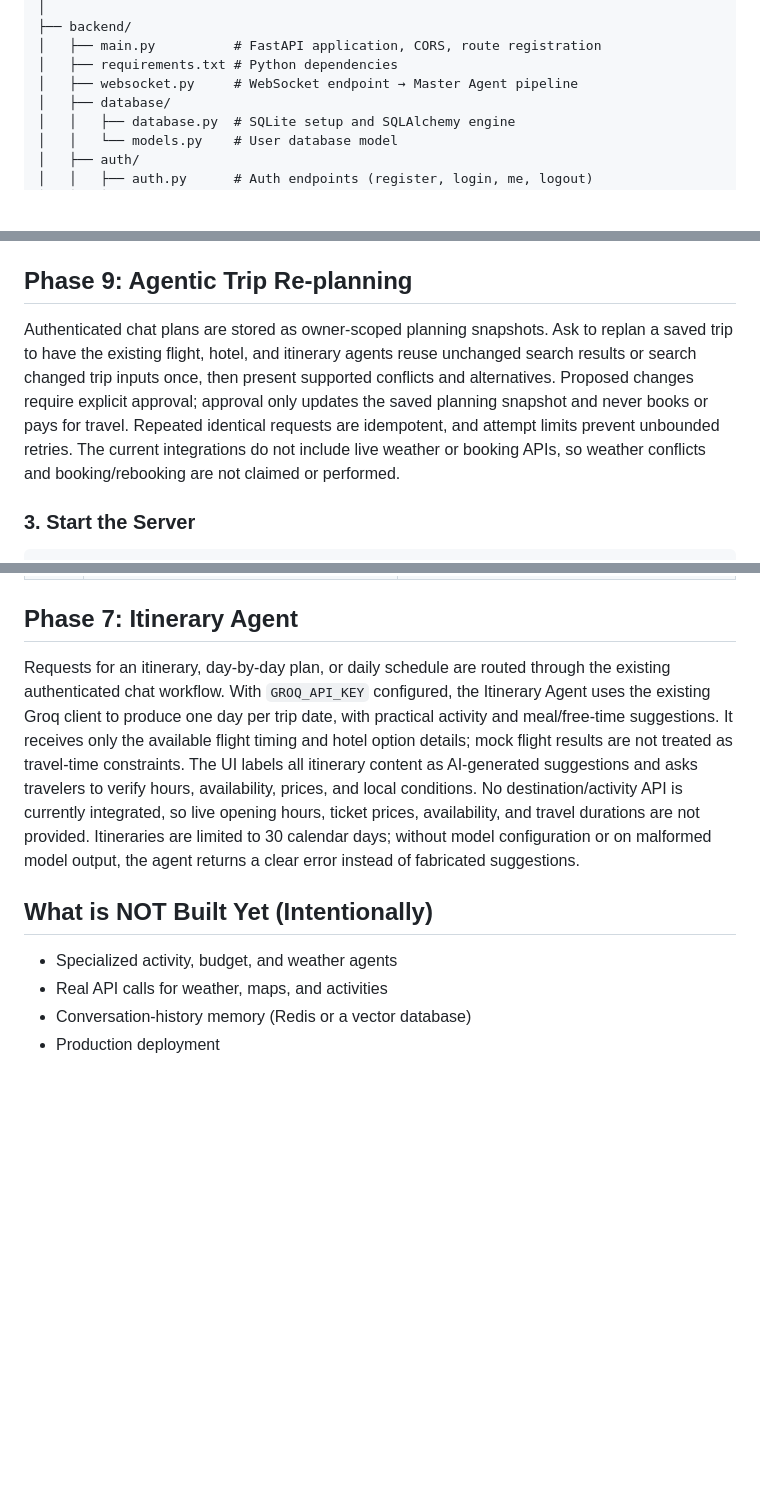
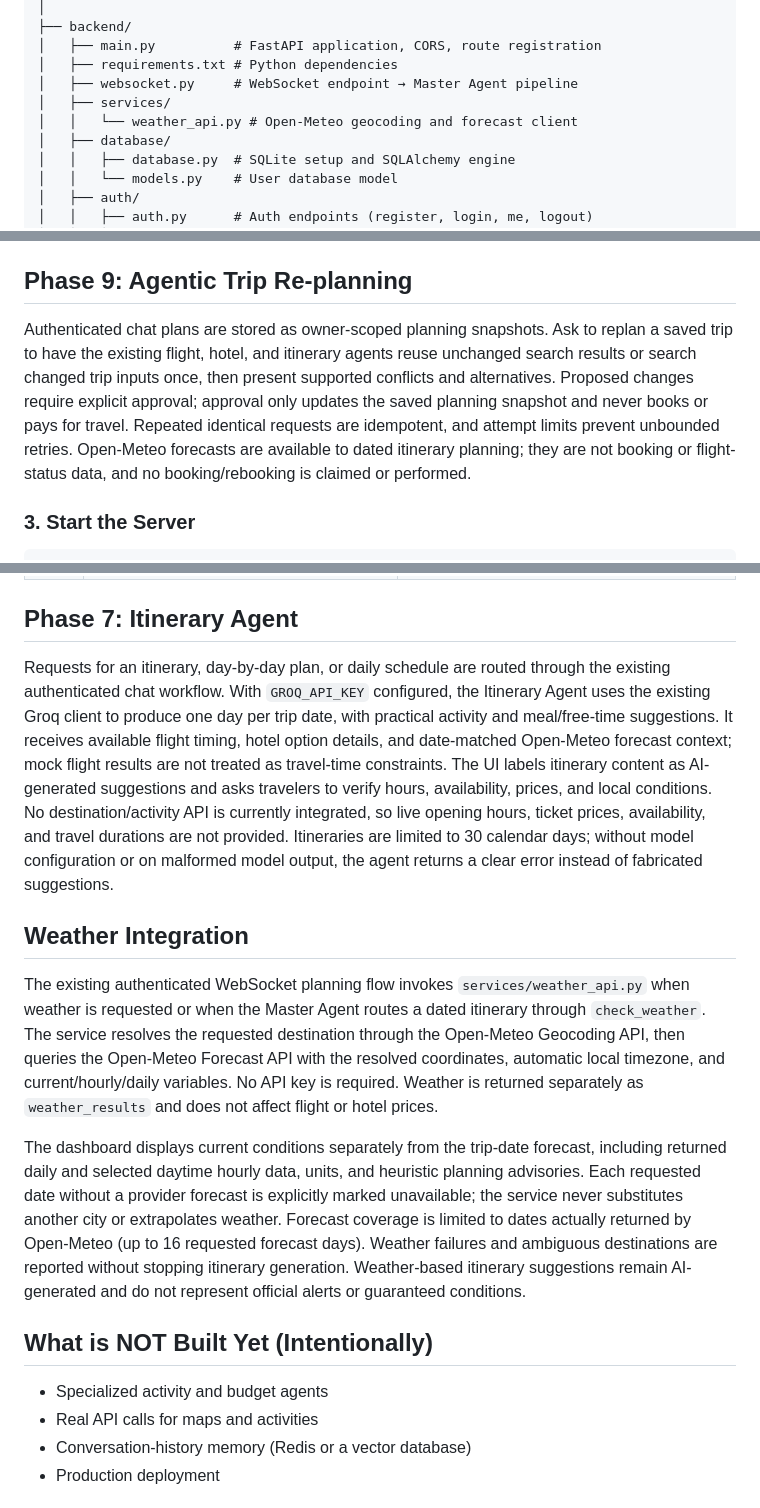
Before and after one commit to luffyIGL010/trip_craft, a Markdown page: README.md, 3 parts joined by grey strips. GitHub-like rendering; blank space fills up the shorter version.

Commit message:
"weather_details_integration"

```diff
--- a/README.md
+++ b/README.md
@@ -44,6 +44,8 @@ None of the specific travel action agents (flights, hotels, maps) are implemente
 │   ├── main.py          # FastAPI application, CORS, route registration
 │   ├── requirements.txt # Python dependencies
 │   ├── websocket.py     # WebSocket endpoint → Master Agent pipeline
+│   ├── services/
+│   │   └── weather_api.py # Open-Meteo geocoding and forecast client
 │   ├── database/
 │   │   ├── database.py  # SQLite setup and SQLAlchemy engine
 │   │   └── models.py    # User database model
@@ -86,7 +88,7 @@ GROQ_API_KEY=<your-groq-api-key>
 
 ## Phase 9: Agentic Trip Re-planning
 
-Authenticated chat plans are stored as owner-scoped planning snapshots. Ask to replan a saved trip to have the existing flight, hotel, and itinerary agents reuse unchanged search results or search changed trip inputs once, then present supported conflicts and alternatives. Proposed changes require explicit approval; approval only updates the saved planning snapshot and never books or pays for travel. Repeated identical requests are idempotent, and attempt limits prevent unbounded retries. The current integrations do not include live weather or booking APIs, so weather conflicts and booking/rebooking are not claimed or performed.
+Authenticated chat plans are stored as owner-scoped planning snapshots. Ask to replan a saved trip to have the existing flight, hotel, and itinerary agents reuse unchanged search results or search changed trip inputs once, then present supported conflicts and alternatives. Proposed changes require explicit approval; approval only updates the saved planning snapshot and never books or pays for travel. Repeated identical requests are idempotent, and attempt limits prevent unbounded retries. Open-Meteo forecasts are available to dated itinerary planning; they are not booking or flight-status data, and no booking/rebooking is claimed or performed.
 
 ### 3. Start the Server
 
@@ -114,12 +116,18 @@ Open `frontend/index.html` in your browser.
 
 ## Phase 7: Itinerary Agent
 
-Requests for an itinerary, day-by-day plan, or daily schedule are routed through the existing authenticated chat workflow. With `GROQ_API_KEY` configured, the Itinerary Agent uses the existing Groq client to produce one day per trip date, with practical activity and meal/free-time suggestions. It receives only the available flight timing and hotel option details; mock flight results are not treated as travel-time constraints. The UI labels all itinerary content as AI-generated suggestions and asks travelers to verify hours, availability, prices, and local conditions. No destination/activity API is currently integrated, so live opening hours, ticket prices, availability, and travel durations are not provided. Itineraries are limited to 30 calendar days; without model configuration or on malformed model output, the agent returns a clear error instead of fabricated suggestions.
+Requests for an itinerary, day-by-day plan, or daily schedule are routed through the existing authenticated chat workflow. With `GROQ_API_KEY` configured, the Itinerary Agent uses the existing Groq client to produce one day per trip date, with practical activity and meal/free-time suggestions. It receives available flight timing, hotel option details, and date-matched Open-Meteo forecast context; mock flight results are not treated as travel-time constraints. The UI labels itinerary content as AI-generated suggestions and asks travelers to verify hours, availability, prices, and local conditions. No destination/activity API is currently integrated, so live opening hours, ticket prices, availability, and travel durations are not provided. Itineraries are limited to 30 calendar days; without model configuration or on malformed model output, the agent returns a clear error instead of fabricated suggestions.
+
+## Weather Integration
+
+The existing authenticated WebSocket planning flow invokes `services/weather_api.py` when weather is requested or when the Master Agent routes a dated itinerary through `check_weather`. The service resolves the requested destination through the Open-Meteo Geocoding API, then queries the Open-Meteo Forecast API with the resolved coordinates, automatic local timezone, and current/hourly/daily variables. No API key is required. Weather is returned separately as `weather_results` and does not affect flight or hotel prices.
+
+The dashboard displays current conditions separately from the trip-date forecast, including returned daily and selected daytime hourly data, units, and heuristic planning advisories. Each requested date without a provider forecast is explicitly marked unavailable; the service never substitutes another city or extrapolates weather. Forecast coverage is limited to dates actually returned by Open-Meteo (up to 16 requested forecast days). Weather failures and ambiguous destinations are reported without stopping itinerary generation. Weather-based itinerary suggestions remain AI-generated and do not represent official alerts or guaranteed conditions.
 
 ## What is NOT Built Yet (Intentionally)
 
-- Specialized activity, budget, and weather agents
-- Real API calls for weather, maps, and activities
+- Specialized activity and budget agents
+- Real API calls for maps and activities
 - Conversation-history memory (Redis or a vector database)
 - Production deployment
 
```
